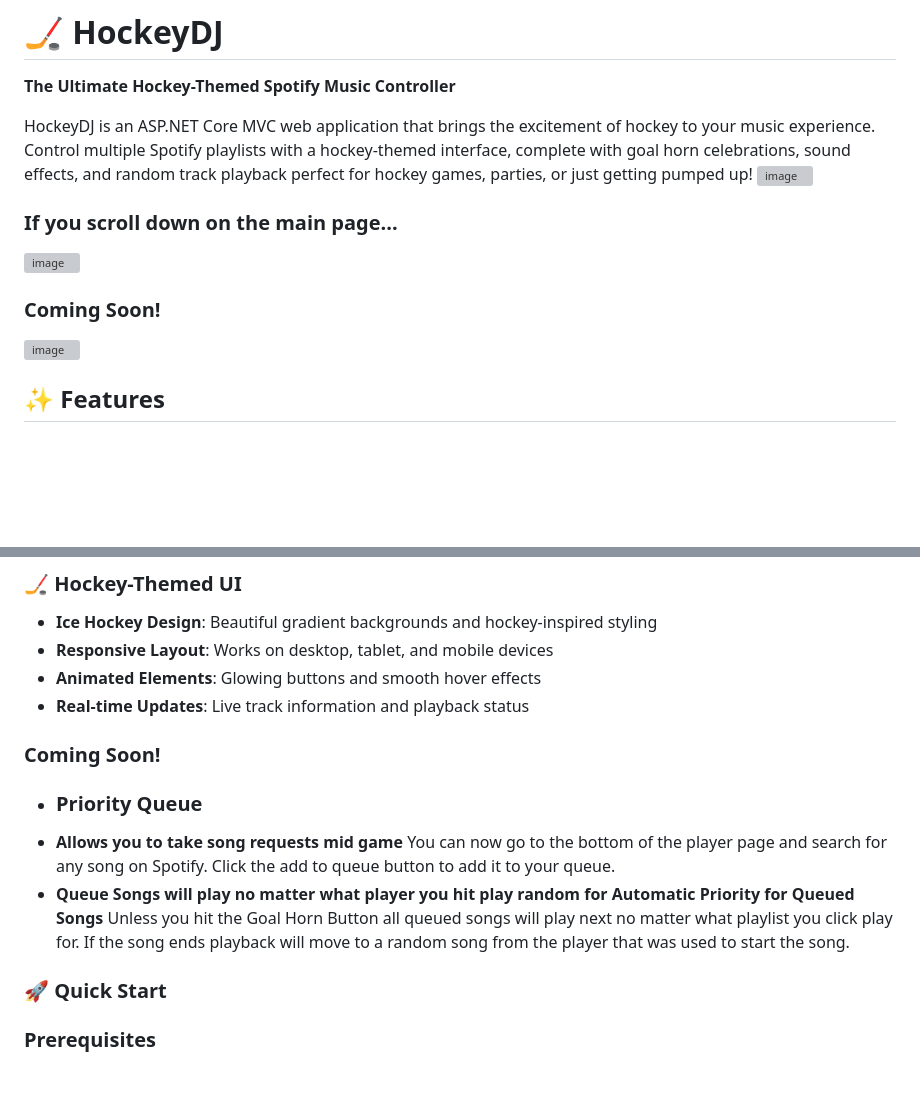
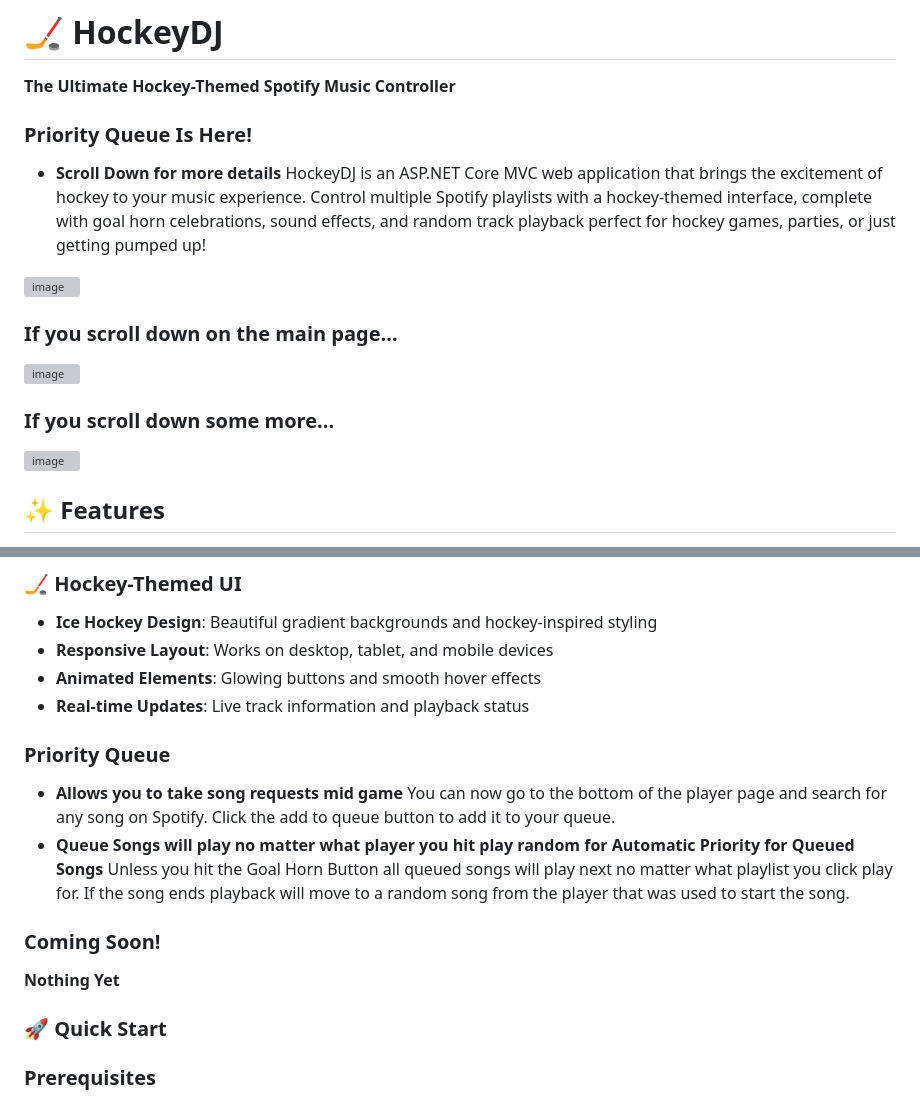
Before and after one commit to Puckbattler/HockeyDJ, a Markdown page: README.md, 2 parts joined by grey strips. Rendered like a GitHub page; blank space fills up the shorter version; grey boxes are pictures that could not be loaded.

```diff
--- a/README.md
+++ b/README.md
@@ -1,13 +1,17 @@
 # 🏒 HockeyDJ
 
 **The Ultimate Hockey-Themed Spotify Music Controller**
-
+### Priority Queue Is Here!
+- **Scroll Down for more details**
 HockeyDJ is an ASP.NET Core MVC web application that brings the excitement of hockey to your music experience. Control multiple Spotify playlists with a hockey-themed interface, complete with goal horn celebrations, sound effects, and random track playback perfect for hockey games, parties, or just getting pumped up!
 <img width="1560" height="829" alt="image" src="https://github.com/user-attachments/assets/1b91fee4-ddf7-4eae-aac2-8668125bdc15" />
+
 ### If you scroll down on the main page...
+
 <img width="1563" height="719" alt="image" src="https://github.com/user-attachments/assets/d5cacb0a-99f9-4ef6-b380-aa863b01dcde" />
 
-### Coming Soon!
+### If you scroll down some more...
+
 <img width="1563" height="902" alt="image" src="https://github.com/user-attachments/assets/62c761d2-6036-42a2-a5a5-c2fb5d08bd35" />
 
 
@@ -39,11 +43,13 @@ HockeyDJ is an ASP.NET Core MVC web application that brings the excitement of ho
 - **Animated Elements**: Glowing buttons and smooth hover effects
 - **Real-time Updates**: Live track information and playback status
 
-### Coming Soon!
--  ### Priority Queue
+ ### Priority Queue
   - **Allows you to take song requests mid game** You can now go to the bottom of the player page and search for any song on Spotify. Click the add to queue button to add it to your queue.
   -  **Queue Songs will play no matter what player you hit play random for**
      **Automatic Priority for Queued Songs** Unless you hit the Goal Horn Button all queued songs will play next no matter what playlist you click play for. If the song ends playback will move to a random song from the    player that was used to start the song.
+
+### Coming Soon!
+**Nothing Yet**
 
 ### 🚀 Quick Start
 
```
